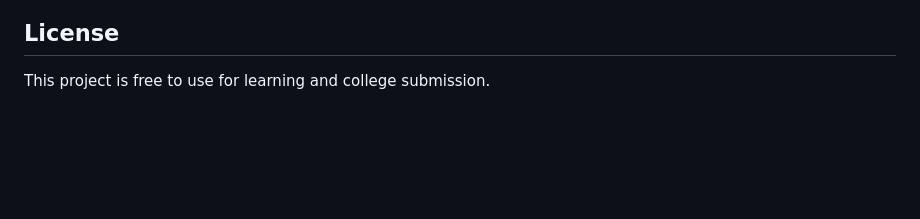
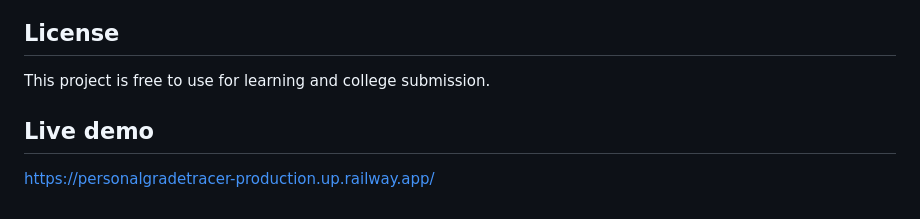
Before and after one commit to Aniket-Mandawariya/Personal_Grade_Tracer, a Markdown page: README.md, the part around the change. Rendered like a GitHub page; blank space fills up the shorter version.

```diff
--- a/README.md
+++ b/README.md
@@ -236,3 +236,6 @@ git push -u origin main
 ## License
 
 This project is free to use for learning and college submission.
+
+## Live demo
+https://personalgradetracer-production.up.railway.app/
```
